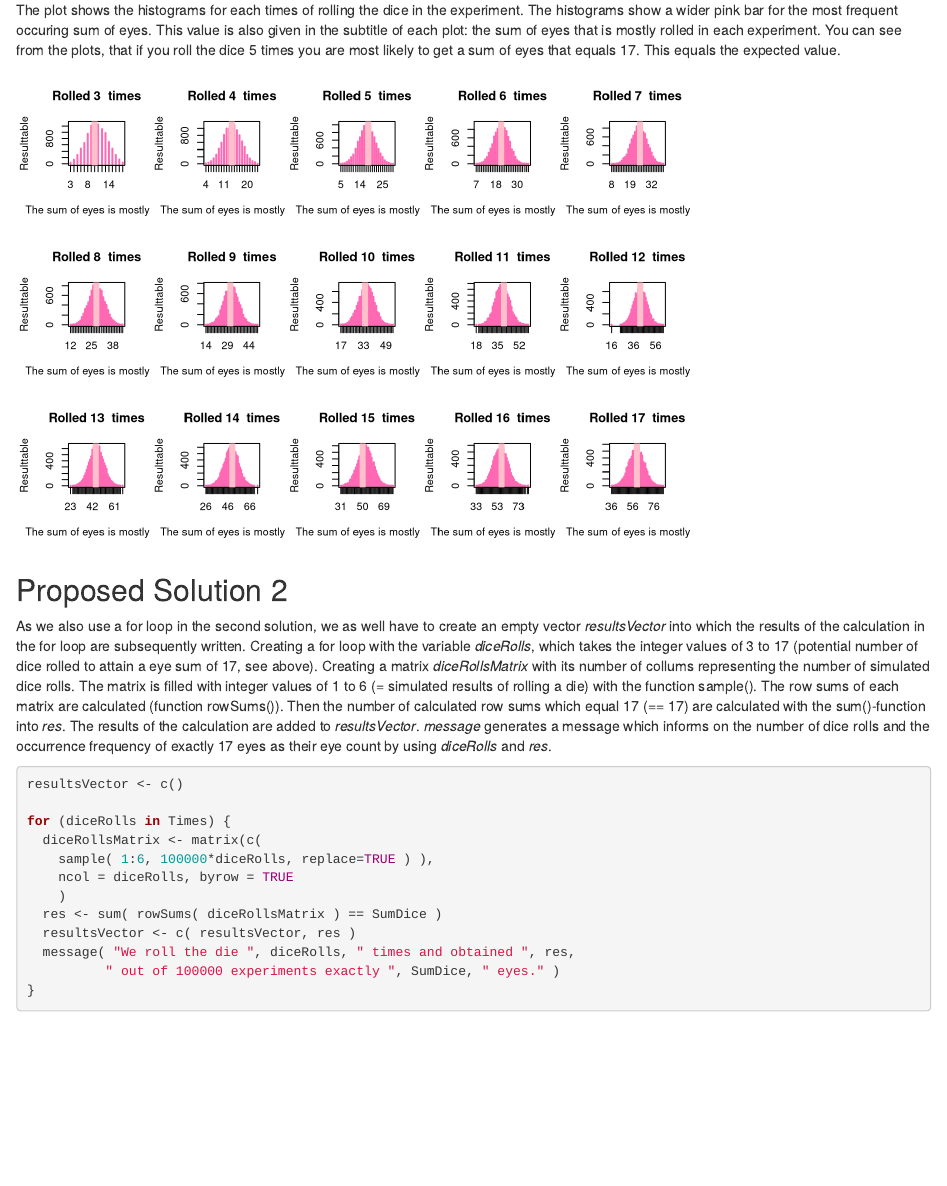
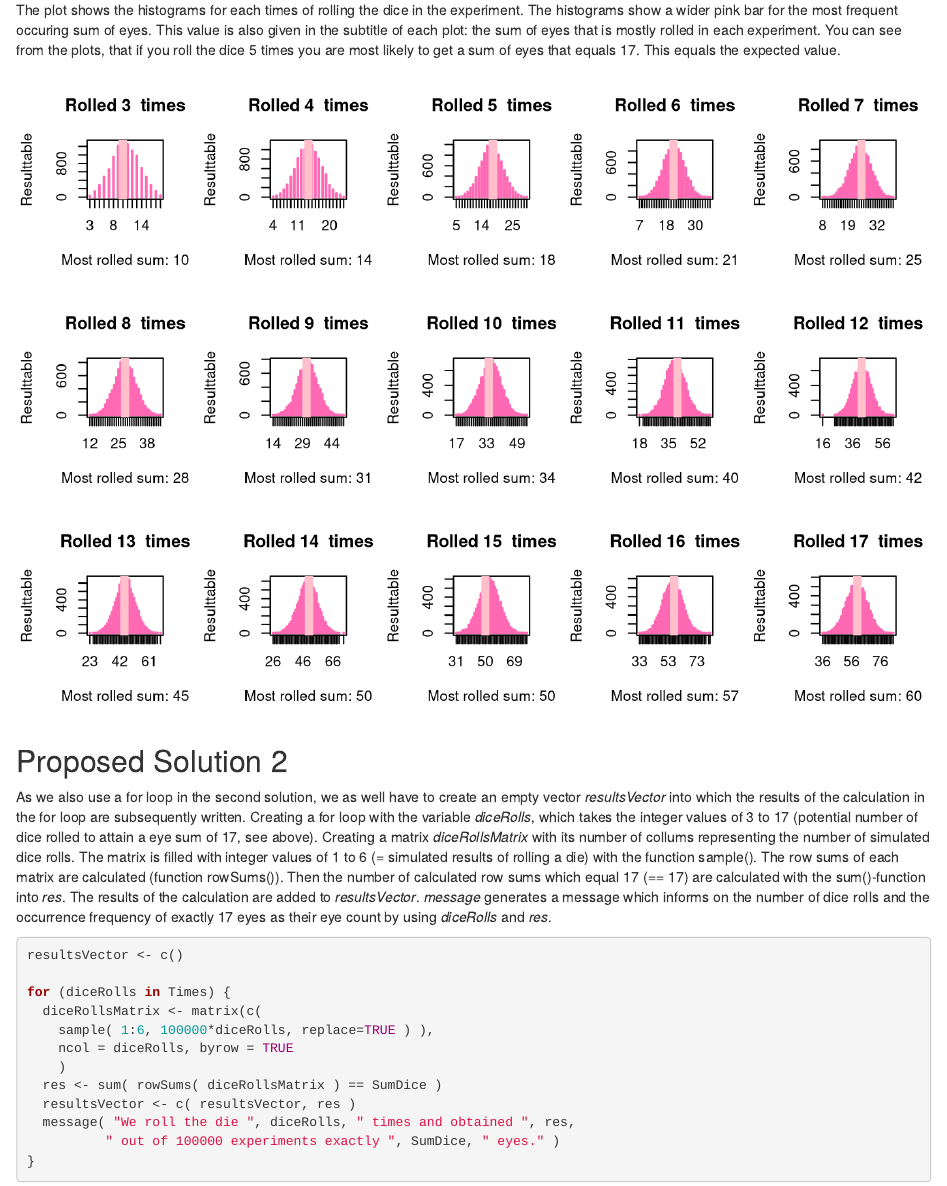
Before and after one commit to geveh/MGEW23_WS2018_19, an R Markdown document (Rolling_The_Die_Likelihood.Rmd): the page in a window 1100 px wide, from 850 px down. Rendered offline with R 4.5, knitr and Pandoc, with nearby package versions.

Commit message:
Update Rolling_The_Die_Likelihood.Rmd

````diff
--- a/Rolling_The_Die_Likelihood.Rmd
+++ b/Rolling_The_Die_Likelihood.Rmd
@@ -41,7 +41,7 @@ for ( j in c( 1:1e4 ) ){
 
 The plot shows the histograms for each times of rolling the dice in the experiment. The histograms show a wider pink bar for the most frequent occuring sum of eyes. This value is also given in the subtitle of each plot: the sum of eyes that is mostly rolled in each experiment. You can see from the plots, that if you roll the dice 5 times you are most likely to get a sum of eyes that equals 17. This equals the expected value.
 
-```{r, echo=FALSE}
+```{r, echo=FALSE, out.width = '100%'}
 
 par(mfrow=c(3,5))
 for( Zeile in c( 1:( dim( Resultmatrix)[1] ) ) ){
@@ -52,7 +52,7 @@ for( Zeile in c( 1:( dim( Resultmatrix)[1] ) ) ){
   plot(Resulttable,
        main = paste( "Rolled", Times[Zeile], " times" ),
        col = "hotpink",
-       xlab = paste( "The sum of eyes is mostly ", rolleddice )
+       xlab = paste( "Most rolled sum:", rolleddice )
   )
 
   index <- match( x = rolleddice, table = Resulttable )
````
